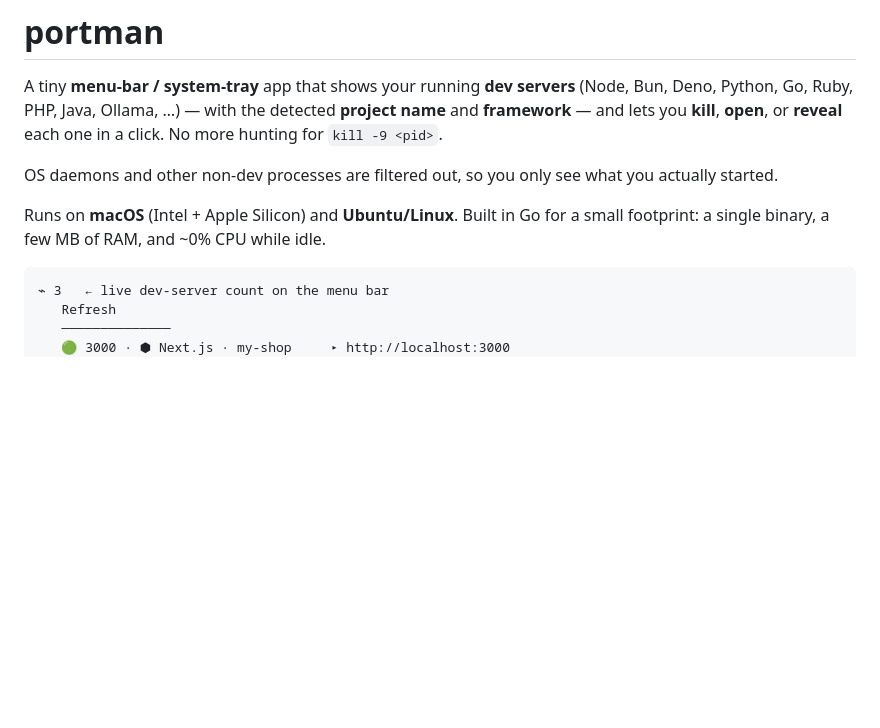
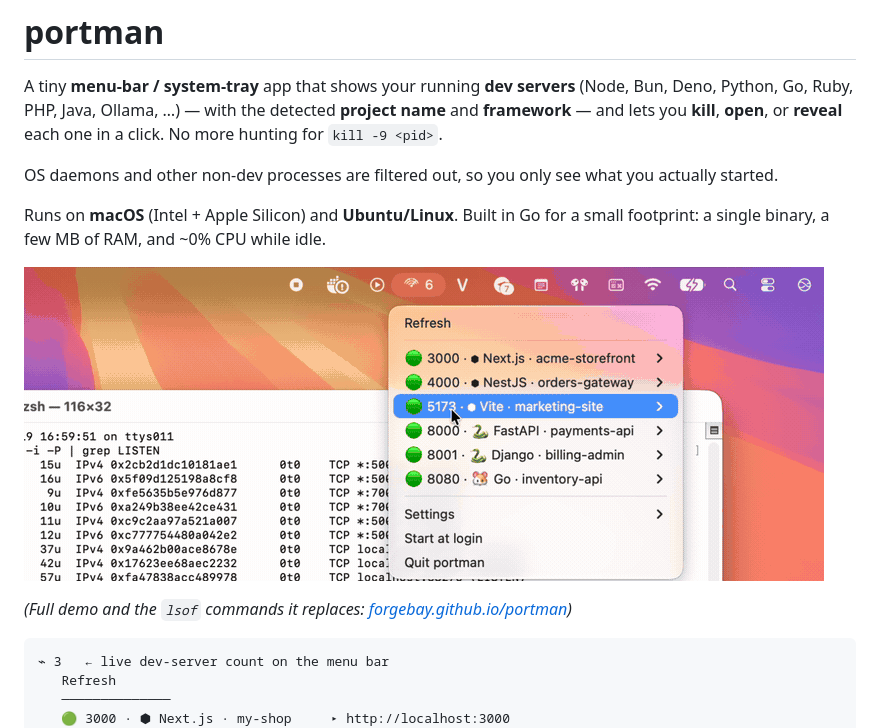
Before and after one commit to forgebay/portman, a Markdown page: README.md, the part around the change. Drawn GitHub-style; pictures changed too: docs/portman-demo.gif (added); blank space fills up the shorter version.

Commit message:
docs: add the demo recording to the landing page and README
The landing page uses an MP4 with a poster frame rather than a GIF: same
25 seconds costs 643 KB instead of several MB, and page weight is the
whole point of a page written to rank. A reduced-motion preference stops
the loop and exposes the controls. The README keeps a shorter GIF, which
is what renders reliably there.

````diff
--- a/README.md
+++ b/README.md
@@ -10,6 +10,10 @@ you actually started.
 
 Runs on **macOS** (Intel + Apple Silicon) and **Ubuntu/Linux**. Built in Go for
 a small footprint: a single binary, a few MB of RAM, and ~0% CPU while idle.
+
+![portman listing six dev servers by project and framework, then killing one](docs/portman-demo.gif)
+
+*(Full demo and the `lsof` commands it replaces: [forgebay.github.io/portman](https://forgebay.github.io/portman/))*
 
 ```
 ⌁ 3   ← live dev-server count on the menu bar
````
Also changed, not shown: docs/portman-demo.jpg (added), 2 other files.
